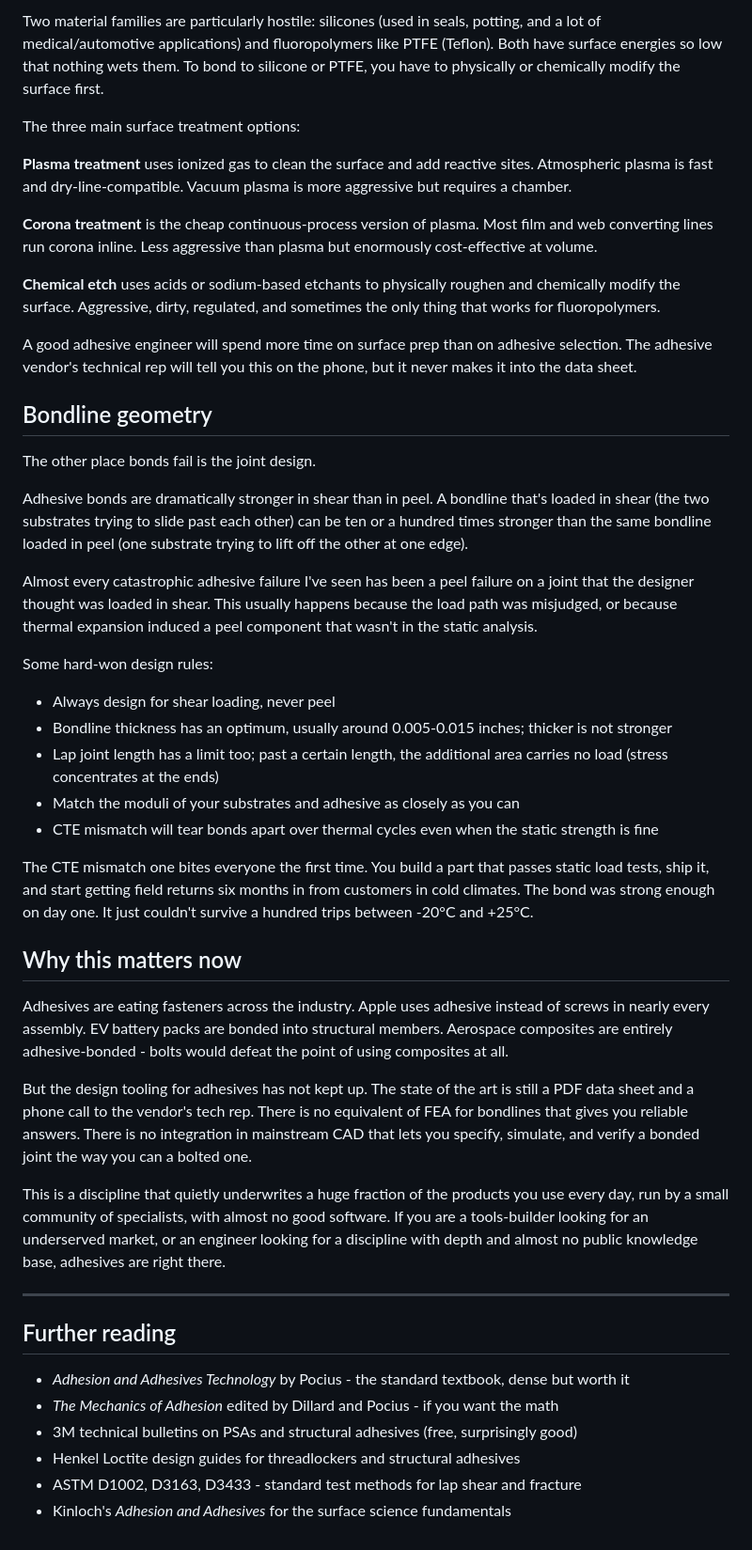
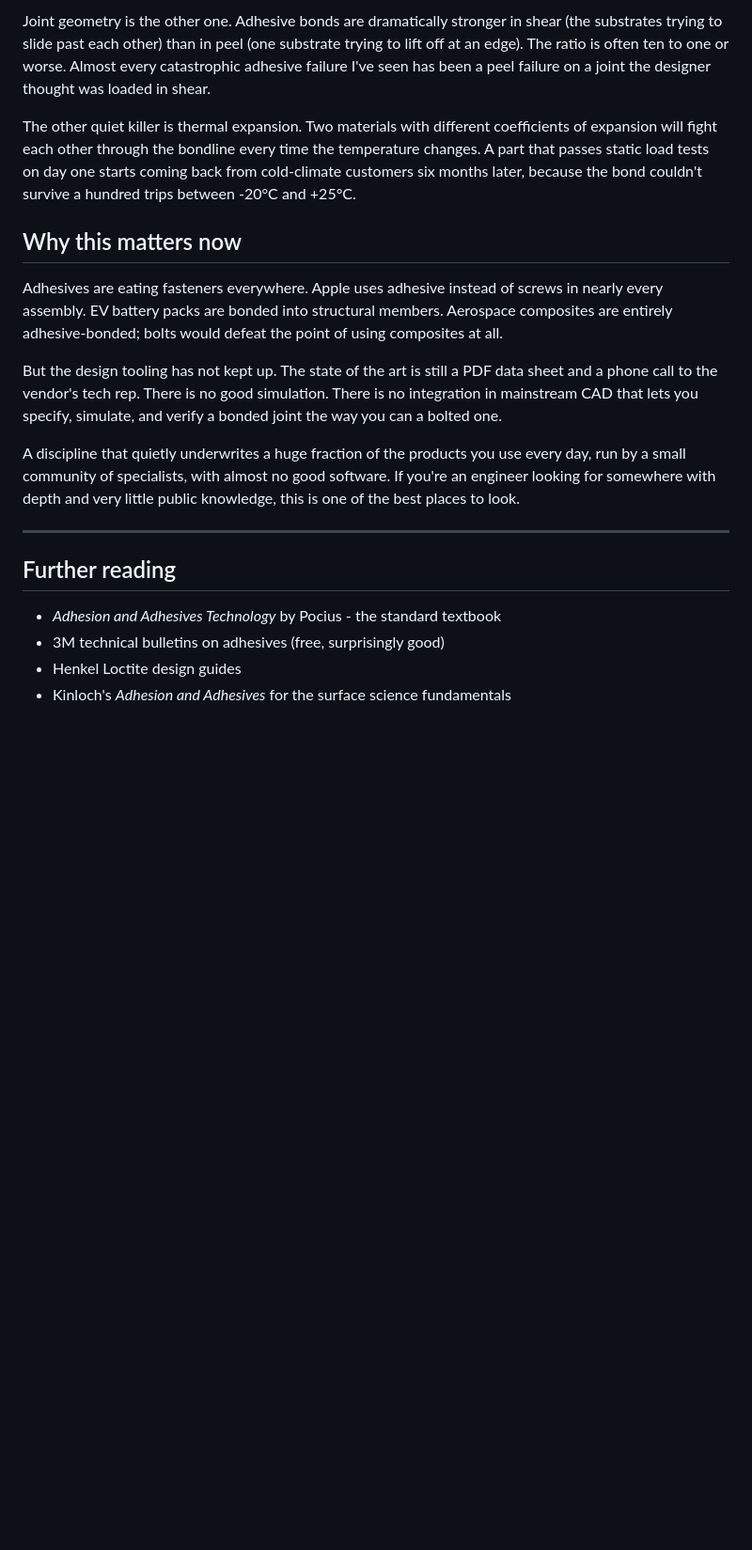
Before and after one commit to amywork777/articles, a Markdown page: drafts/02-adhesives.md, the part around one of its changes. Shown at 94% size. GitHub-like rendering; blank space fills up the shorter version.

```diff
--- a/drafts/02-adhesives.md
+++ b/drafts/02-adhesives.md
@@ -56,49 +36,21 @@ The strongest adhesive in the world cannot bond to a contaminated surface. Mold
 
-Two material families are particularly hostile: silicones (used in seals, potting, and a lot of medical/automotive applications) and fluoropolymers like PTFE (Teflon). Both have surface energies so low that nothing wets them. To bond to silicone or PTFE, you have to physically or chemically modify the surface first.
+Joint geometry is the other one. Adhesive bonds are dramatically stronger in shear (the substrates trying to slide past each other) than in peel (one substrate trying to lift off at an edge). The ratio is often ten to one or worse. Almost every catastrophic adhesive failure I've seen has been a peel failure on a joint the designer thought was loaded in shear.
 
-The three main surface treatment options:
-
-**Plasma treatment** uses ionized gas to clean the surface and add reactive sites. Atmospheric plasma is fast and dry-line-compatible. Vacuum plasma is more aggressive but requires a chamber.
-
-**Corona treatment** is the cheap continuous-process version of plasma. Most film and web converting lines run corona inline. Less aggressive than plasma but enormously cost-effective at volume.
-
-**Chemical etch** uses acids or sodium-based etchants to physically roughen and chemically modify the surface. Aggressive, dirty, regulated, and sometimes the only thing that works for fluoropolymers.
-
-A good adhesive engineer will spend more time on surface prep than on adhesive selection. The adhesive vendor's technical rep will tell you this on the phone, but it never makes it into the data sheet.
-
-## Bondline geometry
-
-The other place bonds fail is the joint design.
-
-Adhesive bonds are dramatically stronger in shear than in peel. A bondline that's loaded in shear (the two substrates trying to slide past each other) can be ten or a hundred times stronger than the same bondline loaded in peel (one substrate trying to lift off the other at one edge).
-
-Almost every catastrophic adhesive failure I've seen has been a peel failure on a joint that the designer thought was loaded in shear. This usually happens because the load path was misjudged, or because thermal expansion induced a peel component that wasn't in the static analysis.
-
-Some hard-won design rules:
-
-- Always design for shear loading, never peel
-- Bondline thickness has an optimum, usually around 0.005-0.015 inches; thicker is not stronger
-- Lap joint length has a limit too; past a certain length, the additional area carries no load (stress concentrates at the ends)
-- Match the moduli of your substrates and adhesive as closely as you can
-- CTE mismatch will tear bonds apart over thermal cycles even when the static strength is fine
-
-The CTE mismatch one bites everyone the first time. You build a part that passes static load tests, ship it, and start getting field returns six months in from customers in cold climates. The bond was strong enough on day one. It just couldn't survive a hundred trips between -20°C and +25°C.
+The other quiet killer is thermal expansion. Two materials with different coefficients of expansion will fight each other through the bondline every time the temperature changes. A part that passes static load tests on day one starts coming back from cold-climate customers six months later, because the bond couldn't survive a hundred trips between -20°C and +25°C.
 
 ## Why this matters now
 
-Adhesives are eating fasteners across the industry. Apple uses adhesive instead of screws in nearly every assembly. EV battery packs are bonded into structural members. Aerospace composites are entirely adhesive-bonded - bolts would defeat the point of using composites at all.
+Adhesives are eating fasteners everywhere. Apple uses adhesive instead of screws in nearly every assembly. EV battery packs are bonded into structural members. Aerospace composites are entirely adhesive-bonded; bolts would defeat the point of using composites at all.
 
-But the design tooling for adhesives has not kept up. The state of the art is still a PDF data sheet and a phone call to the vendor's tech rep. There is no equivalent of FEA for bondlines that gives you reliable answers. There is no integration in mainstream CAD that lets you specify, simulate, and verify a bonded joint the way you can a bolted one.
+But the design tooling has not kept up. The state of the art is still a PDF data sheet and a phone call to the vendor's tech rep. There is no good simulation. There is no integration in mainstream CAD that lets you specify, simulate, and verify a bonded joint the way you can a bolted one.
 
-This is a discipline that quietly underwrites a huge fraction of the products you use every day, run by a small community of specialists, with almost no good software. If you are a tools-builder looking for an underserved market, or an engineer looking for a discipline with depth and almost no public knowledge base, adhesives are right there.
+A discipline that quietly underwrites a huge fraction of the products you use every day, run by a small community of specialists, with almost no good software. If you're an engineer looking for somewhere with depth and very little public knowledge, this is one of the best places to look.
 
 ---
 
 ## Further reading
 
-- *Adhesion and Adhesives Technology* by Pocius - the standard textbook, dense but worth it
-- *The Mechanics of Adhesion* edited by Dillard and Pocius - if you want the math
-- 3M technical bulletins on PSAs and structural adhesives (free, surprisingly good)
-- Henkel Loctite design guides for threadlockers and structural adhesives
-- ASTM D1002, D3163, D3433 - standard test methods for lap shear and fracture
+- *Adhesion and Adhesives Technology* by Pocius - the standard textbook
+- 3M technical bulletins on adhesives (free, surprisingly good)
+- Henkel Loctite design guides
 - Kinloch's *Adhesion and Adhesives* for the surface science fundamentals
```
Also changed, not shown: other parts of drafts/02-adhesives.md (+13 -33 lines), drafts/01-softgoods.md (+2 -2 lines).
